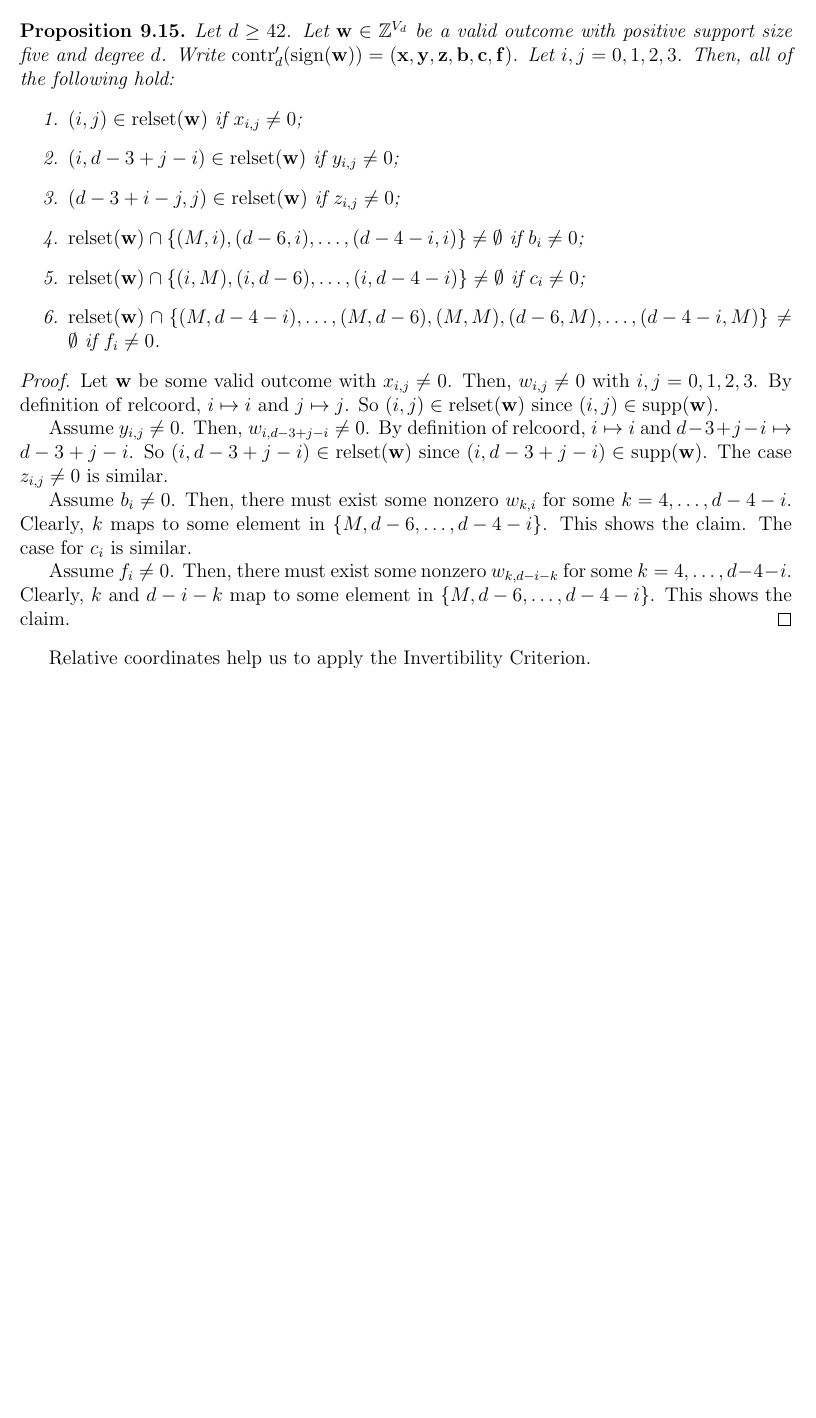
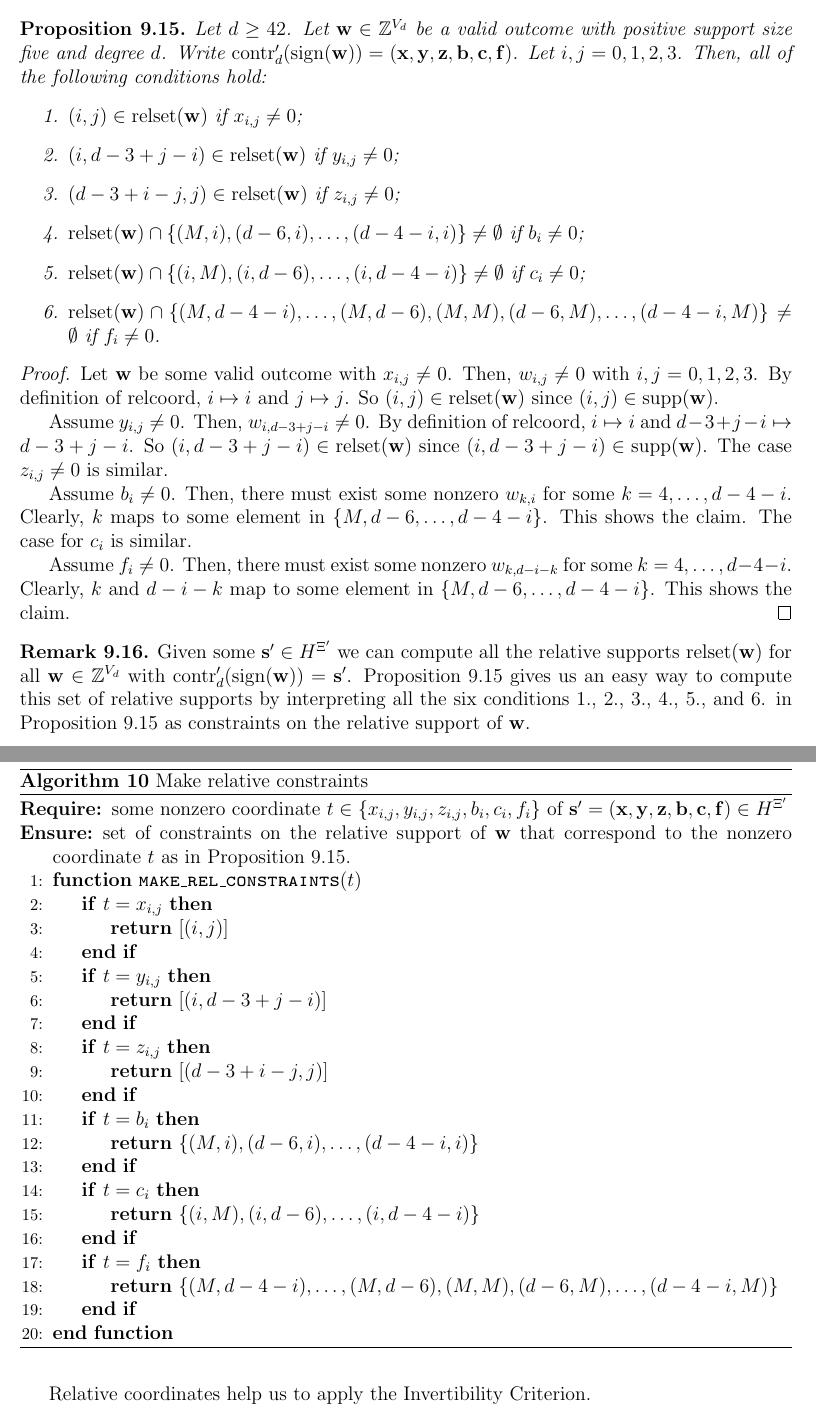
Before and after one commit to geniegeist/master-thesis, a LaTeX thesis (main/thesis.tex, which reads main/chap9.tex): part of page 84 of 91 before the commit and two parts of pages 84 and 85 of 93 after it, the two joined at a grey line, cut so that both start at the same text, the shorter picture padded with empty space. Compiled offline with pdfLaTeX.

Commit message:
🫅🏾

```diff
--- a/main/chap9.tex
+++ b/main/chap9.tex
@@ -287,8 +287,8 @@ It remains to show the other 2289 cases of \( \mathbf{s}' \in \Lambda \) with po
     \end{align*}
 \end{definition}
 
-\begin{proposition}
-    Let \( d \geq 42 \). Let \( \mathbf{w} \in \mathbb{Z}^{V_d} \) be a valid outcome with positive support size five and degree \( d \). Write \( \mathrm{contr}_d'(\mathrm{sign}(\mathbf{w})) = (\mathbf{x},\mathbf{y},\mathbf{z},\mathbf{b},\mathbf{c},\mathbf{f} ) \). Let \( i,j = 0,1,2,3 \). Then, all of the following hold:
+\begin{proposition}\label{prop:iewjri3j3234212121112}
+    Let \( d \geq 42 \). Let \( \mathbf{w} \in \mathbb{Z}^{V_d} \) be a valid outcome with positive support size five and degree \( d \). Write \( \mathrm{contr}_d'(\mathrm{sign}(\mathbf{w})) = (\mathbf{x},\mathbf{y},\mathbf{z},\mathbf{b},\mathbf{c},\mathbf{f} ) \). Let \( i,j = 0,1,2,3 \). Then, all of the following conditions hold:
     \begin{enumerate}
         \item \( (i,j) \in \mathrm{relset}(\mathbf{w}) \) if \( x_{i,j} \neq 0 \);
         \item \( (i, d-3+j-i) \in \mathrm{relset}(\mathbf{w}) \) if \( y_{i,j} \neq 0 \);
@@ -308,6 +308,39 @@ It remains to show the other 2289 cases of \( \mathbf{s}' \in \Lambda \) with po
 
     Assume \( f_{i} \neq 0 \). Then, there must exist some nonzero \( w_{k, d-i-k} \) for some \( k = 4, \dots, d-4-i \). Clearly, \( k \) and \( d-i-k \)  map to some element in \( \left\{ M, d-6, \dots, d-4-i \right\} \). This shows the claim.
 \end{proof}
+
+\begin{remark}
+    Given some \( \mathbf{s}' \in {H}^{\Xi'} \) we can compute all the relative supports \( \mathrm{relset}(\mathbf{w}) \) for all \( \mathbf{w} \in \mathbb{Z}^{V_d} \) with \( \mathrm{contr}_d'(\mathrm{sign}(\mathbf{w})) = \mathbf{s}'\). Proposition \ref{prop:iewjri3j3234212121112} gives us an easy way to compute this set of relative supports by interpreting all the six conditions 1., 2., 3., 4., 5., and 6. in Proposition \ref{prop:iewjri3j3234212121112} as constraints on the relative support of \( \mathbf{w} \).
+
+
+\begin{algorithm}
+    \caption{Make relative constraints}
+    \label{alg:make_rel_constraints}
+    \begin{algorithmic}[1]
+    \Require some nonzero coordinate \( t \in \left\{ x_{i,j}, y_{i,j}, z_{i,j}, b_i, c_i, f_i \right\} \) of $\mathbf{s}' = (\mathbf{x},\mathbf{y},\mathbf{z},\mathbf{b},\mathbf{c},\mathbf{f} ) \in H^{\Xi'}$
+    \Ensure set of constraints on the relative support of \( \mathbf{w} \) that correspond to the nonzero coordinate \( t \) as in Proposition \ref{prop:iewjri3j3234212121112}.
+    \Function{\texttt{make\_rel\_constraints}}{$t$}
+    \If{$t = x_{i,j}$}
+    \State \Return $[(i,j)]$
+\EndIf
+\If{$t = y_{i,j}$}
+    \State \Return $[(i, d-3+j-i)]$
+\EndIf
+\If{$t = z_{i,j}$}
+    \State \Return $[(d-3+i-j, j)]$
+\EndIf
+\If{$t = b_i$}
+    \State \Return $\{(M,i), (d-6,i), \dots, (d-4-i,i)\}$
+\EndIf
+\If{$t = c_i$}
+    \State \Return $\{(i,M), (i,d-6), \dots, (i,d-4-i)\}$
+\EndIf
+\If{$t = f_i$}
+    \State \Return $\{(M, d-4-i), \dots, (M,d-6), (M,M), (d-6,M), \dots, (d-4-i,M)\}$
+\EndIf    \EndFunction
+    \end{algorithmic}
+    \end{algorithm}
+\end{remark}
 
 Relative coordinates help us to apply the Invertibility Criterion.
 
```
Also changed, not shown: main/thesis.pdf, main/chap9.tex (39 more changed lines).
